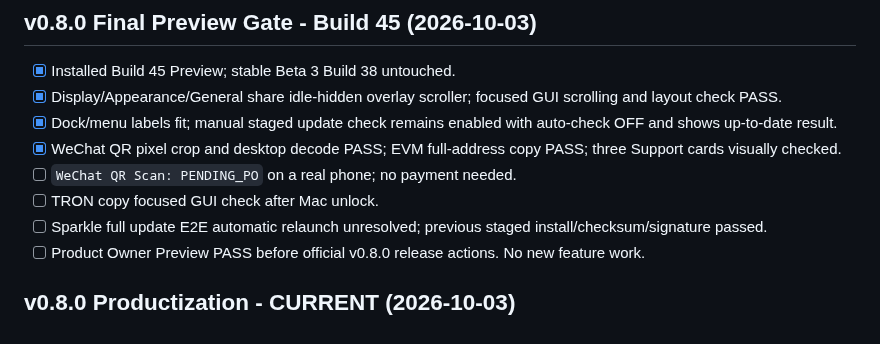
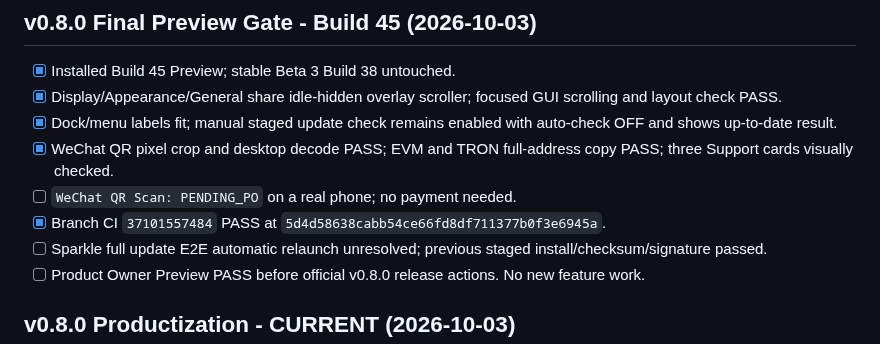
Before and after one commit to Xiye88/NotchMuse, a Markdown page: TASK_BOARD.md, the part around the change. Rendered like a GitHub page.

Commit message:
Record final Preview focused QA results

```diff
--- a/TASK_BOARD.md
+++ b/TASK_BOARD.md
@@ -5,9 +5,9 @@
 - [x] Installed Build 45 Preview; stable Beta 3 Build 38 untouched.
 - [x] Display/Appearance/General share idle-hidden overlay scroller; focused GUI scrolling and layout check PASS.
 - [x] Dock/menu labels fit; manual staged update check remains enabled with auto-check OFF and shows up-to-date result.
-- [x] WeChat QR pixel crop and desktop decode PASS; EVM full-address copy PASS; three Support cards visually checked.
+- [x] WeChat QR pixel crop and desktop decode PASS; EVM and TRON full-address copy PASS; three Support cards visually checked.
 - [ ] `WeChat QR Scan: PENDING_PO` on a real phone; no payment needed.
-- [ ] TRON copy focused GUI check after Mac unlock.
+- [x] Branch CI `37101557484` PASS at `5d4d58638cabb54ce66fd8df711377b0f3e6945a`.
 - [ ] Sparkle full update E2E automatic relaunch unresolved; previous staged install/checksum/signature passed.
 - [ ] Product Owner Preview PASS before official v0.8.0 release actions. No new feature work.
 
```
Also changed, not shown: PROJECT_HANDOFF.md (+1 -1 lines), PROJECT_STATUS.md (+2 -1 lines).
